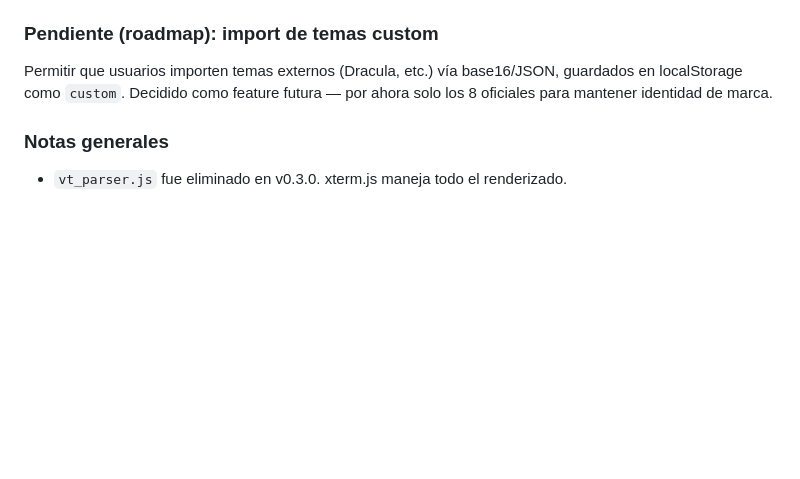
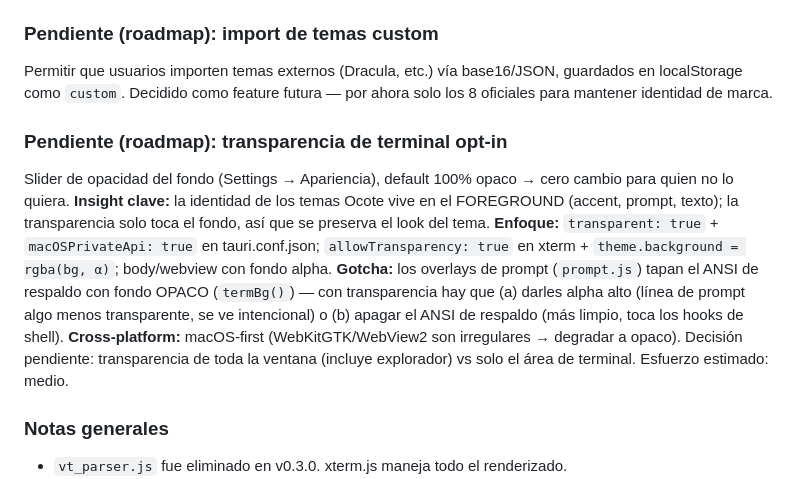
Before and after one commit to Teshre/Ocote, a Markdown page: CLAUDE.md, the part around the change. Rendered like a GitHub page; blank space fills up the shorter version.

Commit message:
docs: anotar transparencia de terminal opt-in como feature de roadmap
Con el insight (transparencia solo toca el fondo → preserva los temas), el enfoque técnico, el gotcha de los overlays y la realidad cross-platform, para retomarlo con el análisis listo.

Co-Authored-By: Claude Opus 4.8 <noreply@anthropic.com>

```diff
--- a/CLAUDE.md
+++ b/CLAUDE.md
@@ -351,6 +351,9 @@ Los renders NO hardcodean colores. Todos usan `OCOTE_THEMES.getCurrentTokens()`
 ### Pendiente (roadmap): import de temas custom
 Permitir que usuarios importen temas externos (Dracula, etc.) vía base16/JSON, guardados en localStorage como `custom`. Decidido como feature futura — por ahora solo los 8 oficiales para mantener identidad de marca.
 
+### Pendiente (roadmap): transparencia de terminal opt-in
+Slider de opacidad del fondo (Settings → Apariencia), default 100% opaco → cero cambio para quien no lo quiera. **Insight clave:** la identidad de los temas Ocote vive en el FOREGROUND (accent, prompt, texto); la transparencia solo toca el fondo, así que se preserva el look del tema. **Enfoque:** `transparent: true` + `macOSPrivateApi: true` en tauri.conf.json; `allowTransparency: true` en xterm + `theme.background = rgba(bg, α)`; body/webview con fondo alpha. **Gotcha:** los overlays de prompt (`prompt.js`) tapan el ANSI de respaldo con fondo OPACO (`termBg()`) — con transparencia hay que (a) darles alpha alto (línea de prompt algo menos transparente, se ve intencional) o (b) apagar el ANSI de respaldo (más limpio, toca los hooks de shell). **Cross-platform:** macOS-first (WebKitGTK/WebView2 son irregulares → degradar a opaco). Decisión pendiente: transparencia de toda la ventana (incluye explorador) vs solo el área de terminal. Esfuerzo estimado: medio.
+
 ### Notas generales
 - `vt_parser.js` fue eliminado en v0.3.0. xterm.js maneja todo el renderizado.
 - Backspace usa `\x08` (no `\x7f`). No cambiar sin probar con p10k.
```
